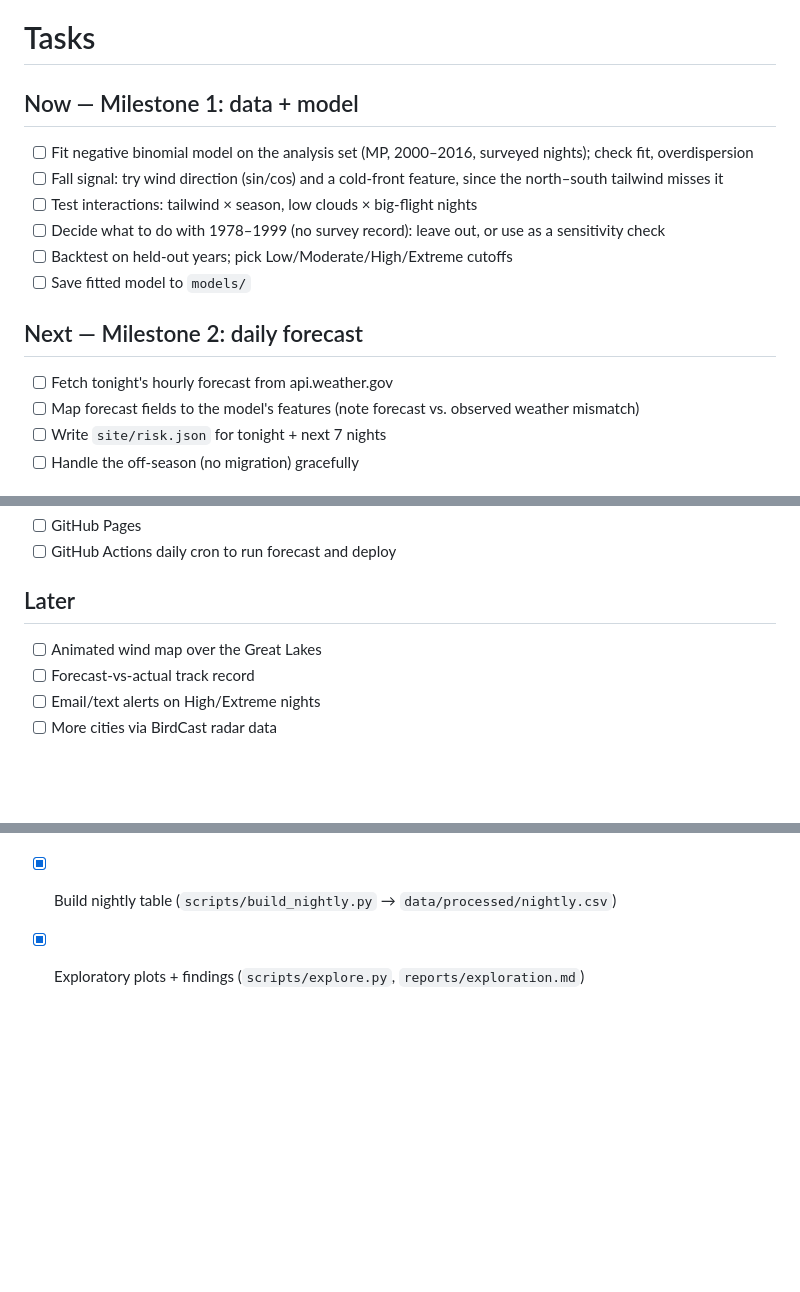
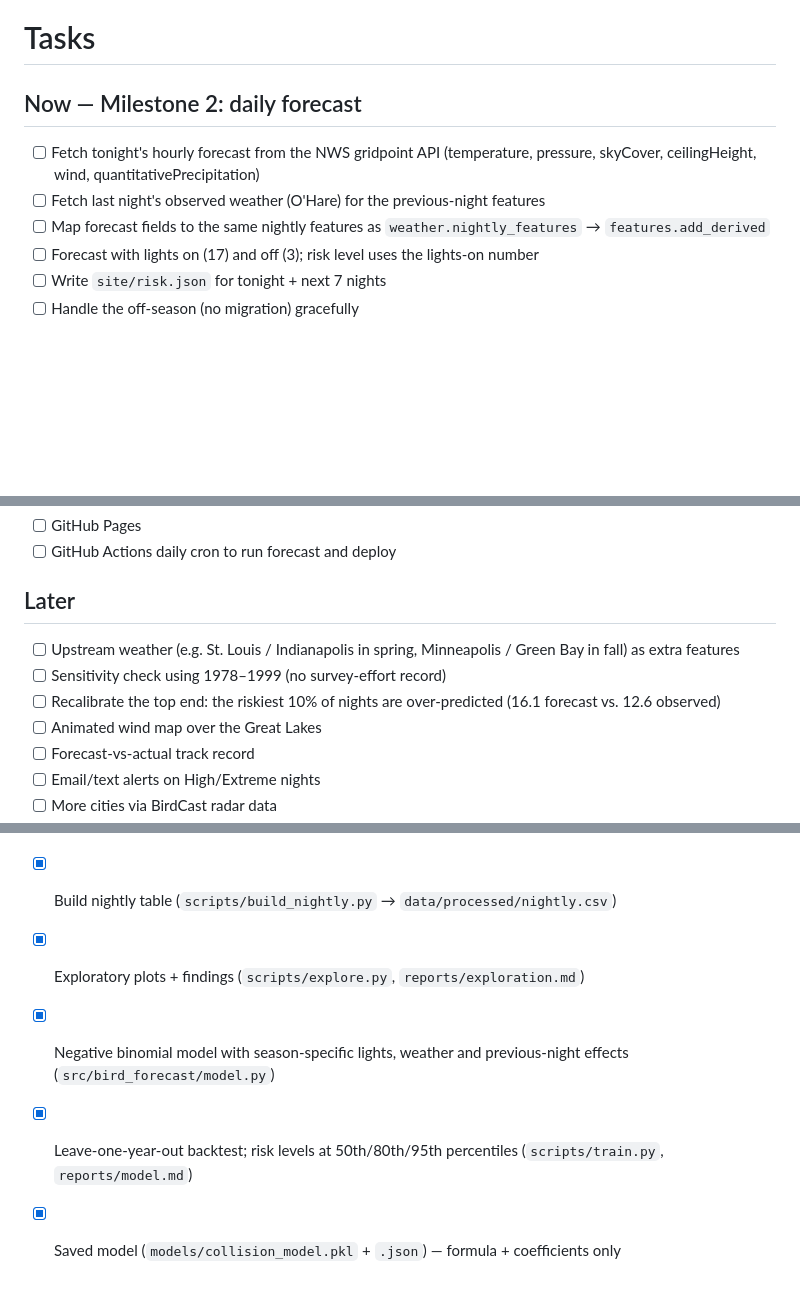
Before and after one commit to sarikat/bird-forecast, a Markdown page: TASKS.md, 3 parts joined by grey strips. Rendered like a GitHub page; blank space fills up the shorter version.

```diff
--- a/TASKS.md
+++ b/TASKS.md
@@ -1,18 +1,11 @@
 # Tasks
 
-## Now — Milestone 1: data + model
+## Now — Milestone 2: daily forecast
 
-- [ ] Fit negative binomial model on the analysis set (MP, 2000–2016, surveyed nights); check fit, overdispersion
-- [ ] Fall signal: try wind direction (sin/cos) and a cold-front feature, since the north–south tailwind misses it
-- [ ] Test interactions: tailwind × season, low clouds × big-flight nights
-- [ ] Decide what to do with 1978–1999 (no survey record): leave out, or use as a sensitivity check
-- [ ] Backtest on held-out years; pick Low/Moderate/High/Extreme cutoffs
-- [ ] Save fitted model to `models/`
-
-## Next — Milestone 2: daily forecast
-
-- [ ] Fetch tonight's hourly forecast from api.weather.gov
-- [ ] Map forecast fields to the model's features (note forecast vs. observed weather mismatch)
+- [ ] Fetch tonight's hourly forecast from the NWS gridpoint API (temperature, pressure, skyCover, ceilingHeight, wind, quantitativePrecipitation)
+- [ ] Fetch last night's observed weather (O'Hare) for the previous-night features
+- [ ] Map forecast fields to the same nightly features as `weather.nightly_features` → `features.add_derived`
+- [ ] Forecast with lights on (17) and off (3); risk level uses the lights-on number
 - [ ] Write `site/risk.json` for tonight + next 7 nights
 - [ ] Handle the off-season (no migration) gracefully
 
@@ -30,6 +23,9 @@
 
 ## Later
 
+- [ ] Upstream weather (e.g. St. Louis / Indianapolis in spring, Minneapolis / Green Bay in fall) as extra features
+- [ ] Sensitivity check using 1978–1999 (no survey-effort record)
+- [ ] Recalibrate the top end: the riskiest 10% of nights are over-predicted (16.1 forecast vs. 12.6 observed)
 - [ ] Animated wind map over the Great Lakes
 - [ ] Forecast-vs-actual track record
 - [ ] Email/text alerts on High/Extreme nights
@@ -46,3 +42,6 @@
 - [x] Parse NOAA weather into nightly features; compute moon illumination
 - [x] Build nightly table (`scripts/build_nightly.py` → `data/processed/nightly.csv`)
 - [x] Exploratory plots + findings (`scripts/explore.py`, `reports/exploration.md`)
+- [x] Negative binomial model with season-specific lights, weather and previous-night effects (`src/bird_forecast/model.py`)
+- [x] Leave-one-year-out backtest; risk levels at 50th/80th/95th percentiles (`scripts/train.py`, `reports/model.md`)
+- [x] Saved model (`models/collision_model.pkl` + `.json`) — formula + coefficients only
```
Also changed, not shown: README.md (+14 -0 lines), reports/model.md (added, +101 -0 lines), reports/figures/06_backtest_levels.png (added), reports/figures/07_example_year.png (added), reports/figures/08_model_effects.png (added), 12 other files.
